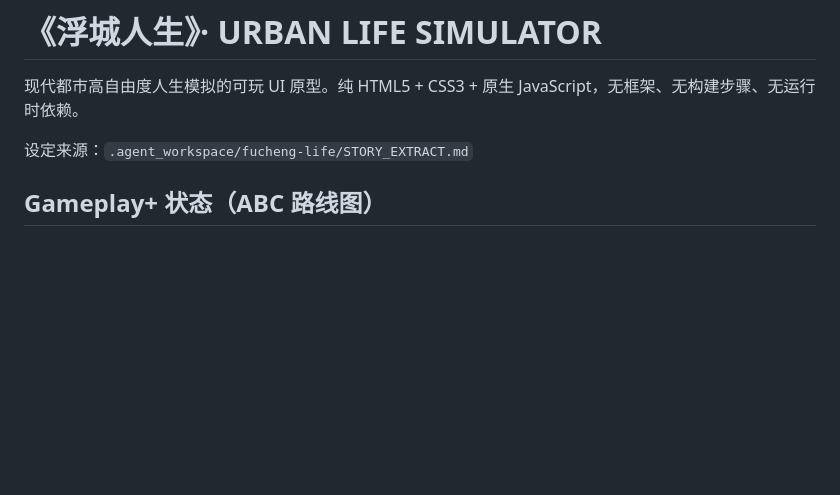
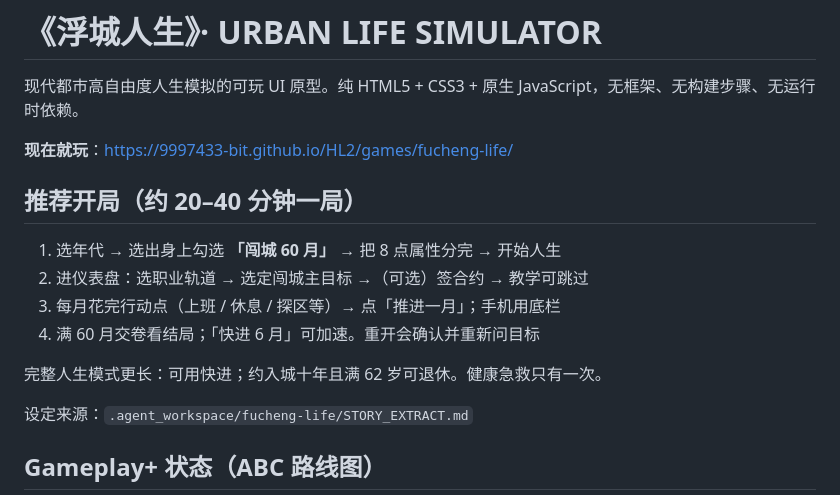
Before and after one commit to 9997433-bit/HL2, a Markdown page: games/fucheng-life/README.md, the part around the change. Rendered like a GitHub page; blank space fills up the shorter version.

Commit message:
docs(r26): how-to-play for challenge runs
Co-authored-by: 9997433-bit <9997433-bit@users.noreply.github.com>

```diff
--- a/games/fucheng-life/README.md
+++ b/games/fucheng-life/README.md
@@ -1,6 +1,17 @@
 # 《浮城人生》· URBAN LIFE SIMULATOR
 
 现代都市高自由度人生模拟的可玩 UI 原型。纯 HTML5 + CSS3 + 原生 JavaScript，无框架、无构建步骤、无运行时依赖。
+
+**现在就玩**：<https://9997433-bit.github.io/HL2/games/fucheng-life/>
+
+## 推荐开局（约 20–40 分钟一局）
+
+1. 选年代 → 选出身上勾选 **「闯城 60 月」** → 把 8 点属性分完 → 开始人生
+2. 进仪表盘：选职业轨道 → 选定闯城主目标 →（可选）签合约 → 教学可跳过
+3. 每月花完行动点（上班 / 休息 / 探区等）→ 点「推进一月」；手机用底栏
+4. 满 60 月交卷看结局；「快进 6 月」可加速。重开会确认并重新问目标
+
+完整人生模式更长：可用快进；约入城十年且满 62 岁可退休。健康急救只有一次。
 
 设定来源：`.agent_workspace/fucheng-life/STORY_EXTRACT.md`
 
```
